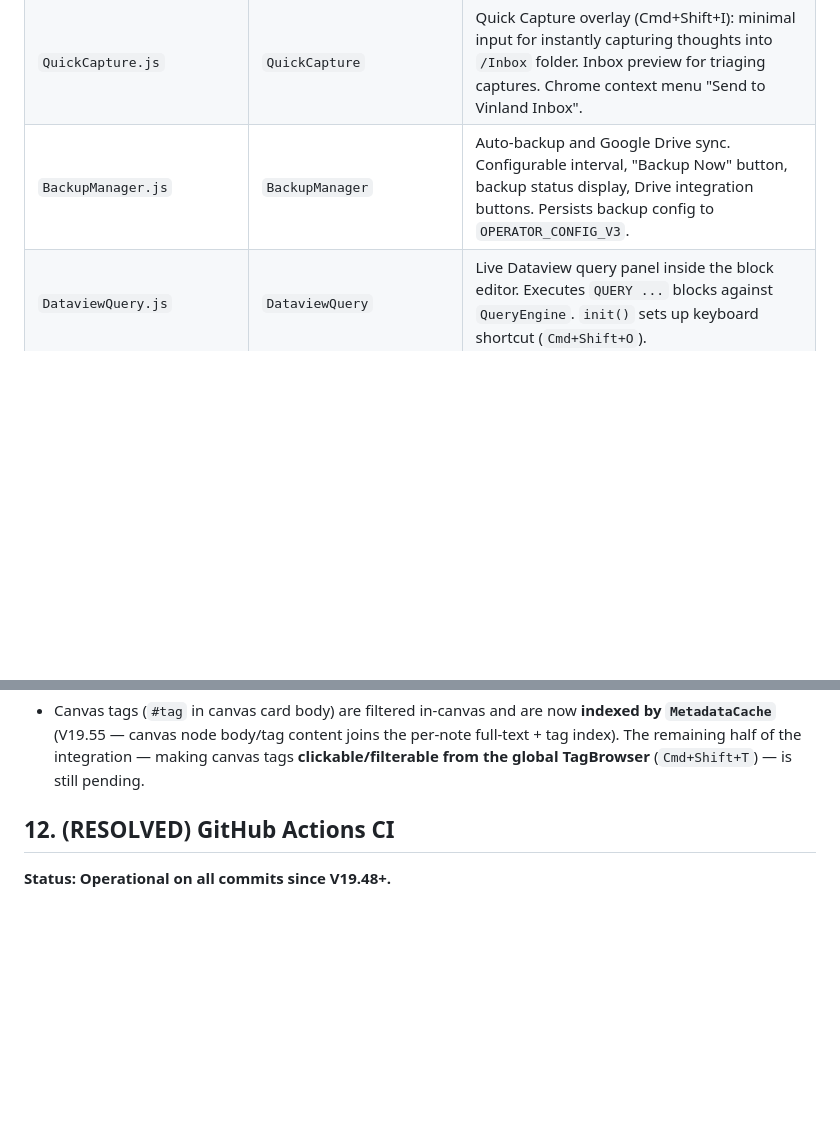
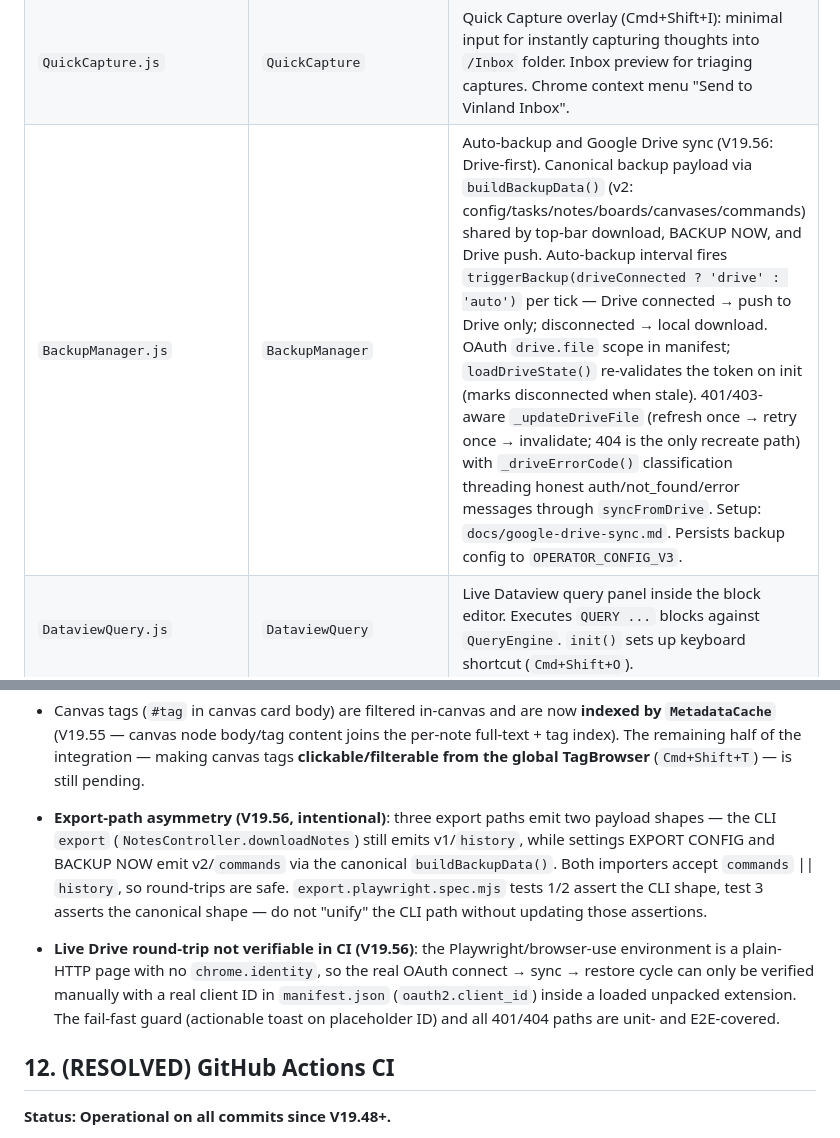
Before and after one commit to 8-BitRhyon/Vinland_New_Tab, a Markdown page: docs/design.md, 2 parts joined by grey strips. Rendered like a GitHub page; blank space fills up the shorter version.

```diff
--- a/docs/design.md
+++ b/docs/design.md
@@ -123,7 +123,7 @@ _Verified against `js/boot.js` lines 422–516. 42 steps._
 | `TagBrowser.js` | `TagBrowser` | Tag browser modal (Cmd+Shift+T / `tags` CLI): lists all tags with counts, real-time search/filter, click-to-filter notes in sidebar. |
 | `TemplateBrowser.js` | `TemplateBrowser` | Template browser (Cmd+Shift+N / `template` CLI): opens modal showing all notes in `/Templates` folder, creates new notes pre-populated from selected template. Supports YAML frontmatter in templates. |
 | `QuickCapture.js` | `QuickCapture` | Quick Capture overlay (Cmd+Shift+I): minimal input for instantly capturing thoughts into `/Inbox` folder. Inbox preview for triaging captures. Chrome context menu "Send to Vinland Inbox". |
-| `BackupManager.js` | `BackupManager` | Auto-backup and Google Drive sync. Configurable interval, "Backup Now" button, backup status display, Drive integration buttons. Persists backup config to `OPERATOR_CONFIG_V3`. |
+| `BackupManager.js` | `BackupManager` | Auto-backup and Google Drive sync (V19.56: Drive-first). Canonical backup payload via `buildBackupData()` (v2: config/tasks/notes/boards/canvases/commands) shared by top-bar download, BACKUP NOW, and Drive push. Auto-backup interval fires `triggerBackup(driveConnected ? 'drive' : 'auto')` per tick — Drive connected → push to Drive only; disconnected → local download. OAuth `drive.file` scope in manifest; `loadDriveState()` re-validates the token on init (marks disconnected when stale). 401/403-aware `_updateDriveFile` (refresh once → retry once → invalidate; 404 is the only recreate path) with `_driveErrorCode()` classification threading honest auth/not_found/error messages through `syncFromDrive`. Setup: `docs/google-drive-sync.md`. Persists backup config to `OPERATOR_CONFIG_V3`. |
 | `DataviewQuery.js` | `DataviewQuery` | Live Dataview query panel inside the block editor. Executes `QUERY ...` blocks against `QueryEngine`. `init()` sets up keyboard shortcut (`Cmd+Shift+O`). |
 | `CanvasSearch.js` | `CanvasSearch` | Full-text search across canvas nodes and edge labels within the active canvas. Exposed as `window.CanvasSearch` (assigned in boot, no `.init()` call — invoked on demand). |
 | `CodeBlockTools.js` | `CodeBlockTools` | Code block enhancement tools: copy-button overlay, language badge, line numbers for `<pre><code>` blocks. Exposed as `window.CodeBlockTools` (assigned in boot, no `.init()` call — DOM-based). |
@@ -440,6 +451,8 @@ Hardcoded z-index values used outside the CSS variable system:
   per-note full-text + tag index). The remaining half of the integration —
   making canvas tags **clickable/filterable from the global TagBrowser**
   (`Cmd+Shift+T`) — is still pending.
+- **Export-path asymmetry (V19.56, intentional)**: three export paths emit two payload shapes — the CLI `export` (`NotesController.downloadNotes`) still emits v1/`history`, while settings EXPORT CONFIG and BACKUP NOW emit v2/`commands` via the canonical `buildBackupData()`. Both importers accept `commands` || `history`, so round-trips are safe. `export.playwright.spec.mjs` tests 1/2 assert the CLI shape, test 3 asserts the canonical shape — do not "unify" the CLI path without updating those assertions.
+- **Live Drive round-trip not verifiable in CI (V19.56)**: the Playwright/browser-use environment is a plain-HTTP page with no `chrome.identity`, so the real OAuth connect → sync → restore cycle can only be verified manually with a real client ID in `manifest.json` (`oauth2.client_id`) inside a loaded unpacked extension. The fail-fast guard (actionable toast on placeholder ID) and all 401/404 paths are unit- and E2E-covered.
 
 ## 12. (RESOLVED) GitHub Actions CI
 
```
Also changed, not shown: other parts of docs/design.md (+12 -0 lines).
